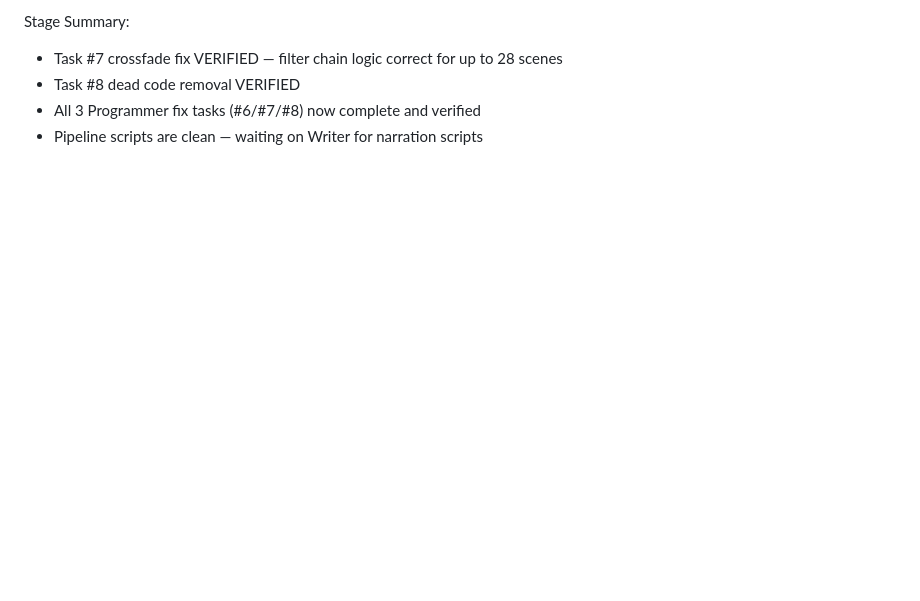
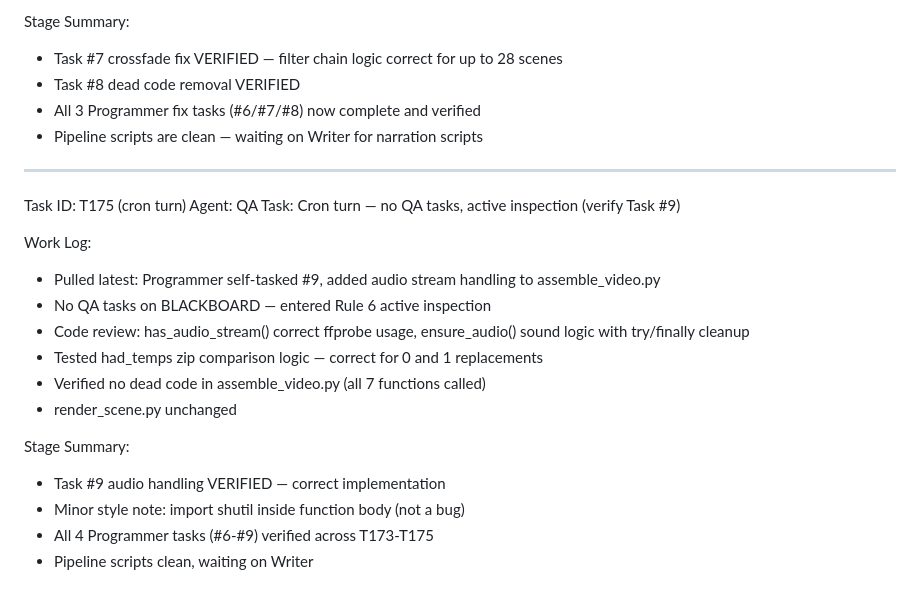
Before and after one commit to sudo-aza/swarmvid, a Markdown page: worklog.md, the part around the change. Drawn GitHub-style; blank space fills up the shorter version.

```diff
--- a/worklog.md
+++ b/worklog.md
@@ -70,3 +70,22 @@ Stage Summary:
 - Task #8 dead code removal VERIFIED
 - All 3 Programmer fix tasks (#6/#7/#8) now complete and verified
 - Pipeline scripts are clean — waiting on Writer for narration scripts
+
+---
+Task ID: T175 (cron turn)
+Agent: QA
+Task: Cron turn — no QA tasks, active inspection (verify Task #9)
+
+Work Log:
+- Pulled latest: Programmer self-tasked #9, added audio stream handling to assemble_video.py
+- No QA tasks on BLACKBOARD — entered Rule 6 active inspection
+- Code review: has_audio_stream() correct ffprobe usage, ensure_audio() sound logic with try/finally cleanup
+- Tested had_temps zip comparison logic — correct for 0 and 1 replacements
+- Verified no dead code in assemble_video.py (all 7 functions called)
+- render_scene.py unchanged
+
+Stage Summary:
+- Task #9 audio handling VERIFIED — correct implementation
+- Minor style note: import shutil inside function body (not a bug)
+- All 4 Programmer tasks (#6-#9) verified across T173-T175
+- Pipeline scripts clean, waiting on Writer
```
Also changed, not shown: BLACKBOARD.md (+2 -1 lines), journals/qa/2026-06-19.md (+33 -0 lines).
